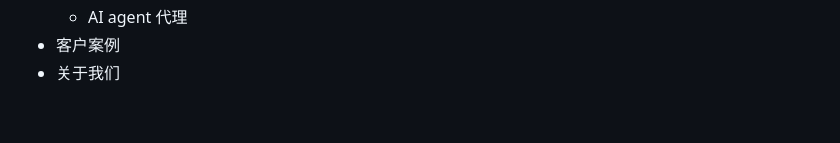
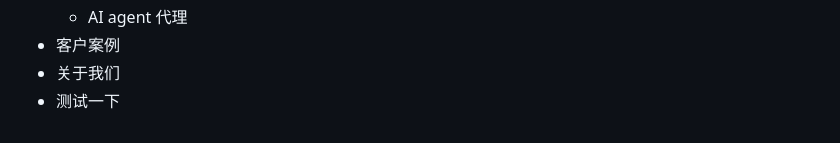
Before and after one commit to zhanglxun/susense-website, a Markdown page: README.md, the part around the change. GitHub-like rendering.

Commit message:
Update README.md
更新一个文件，测试是否成功

```diff
--- a/README.md
+++ b/README.md
@@ -83,3 +83,4 @@
   - AI agent 代理
 - 客户案例
 - 关于我们
+- 测试一下
```
